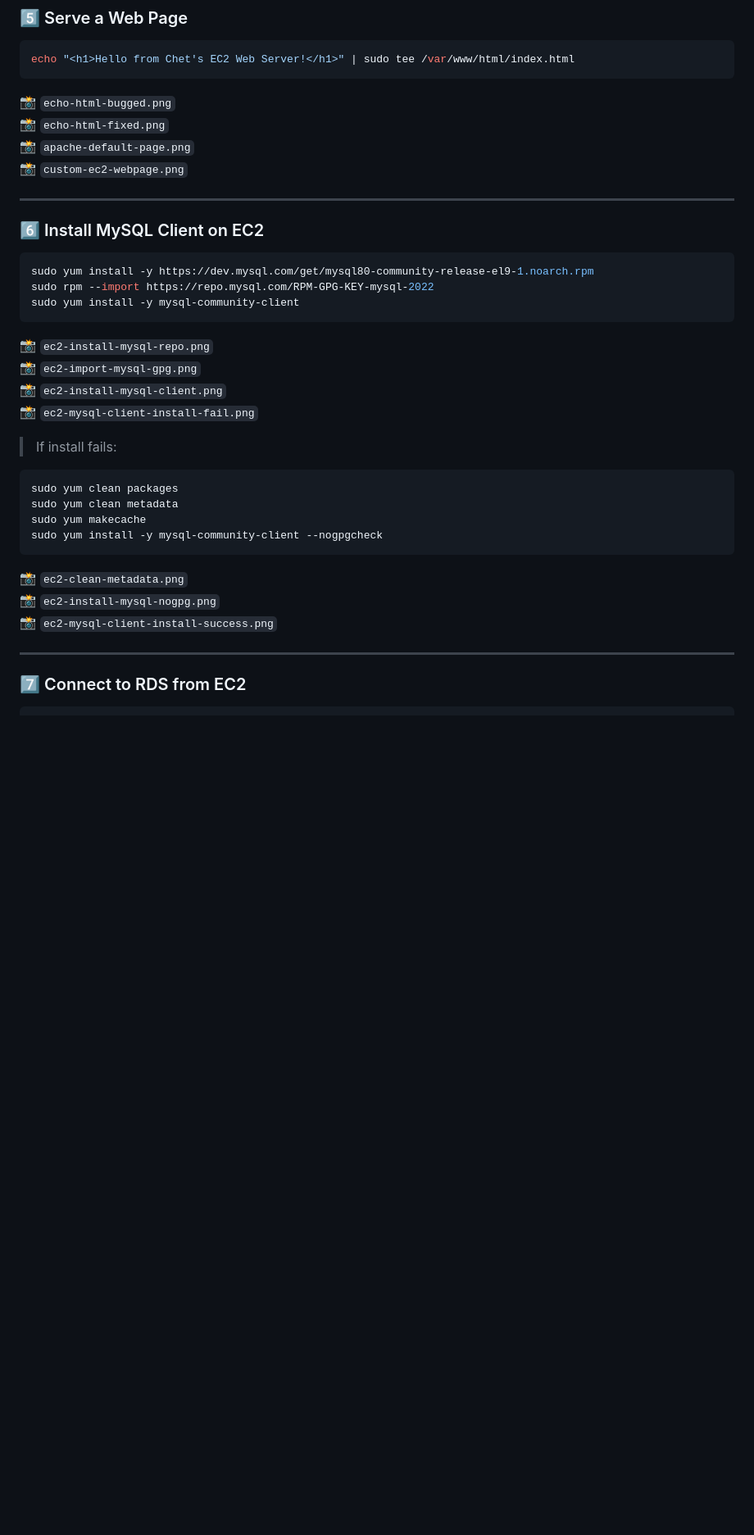
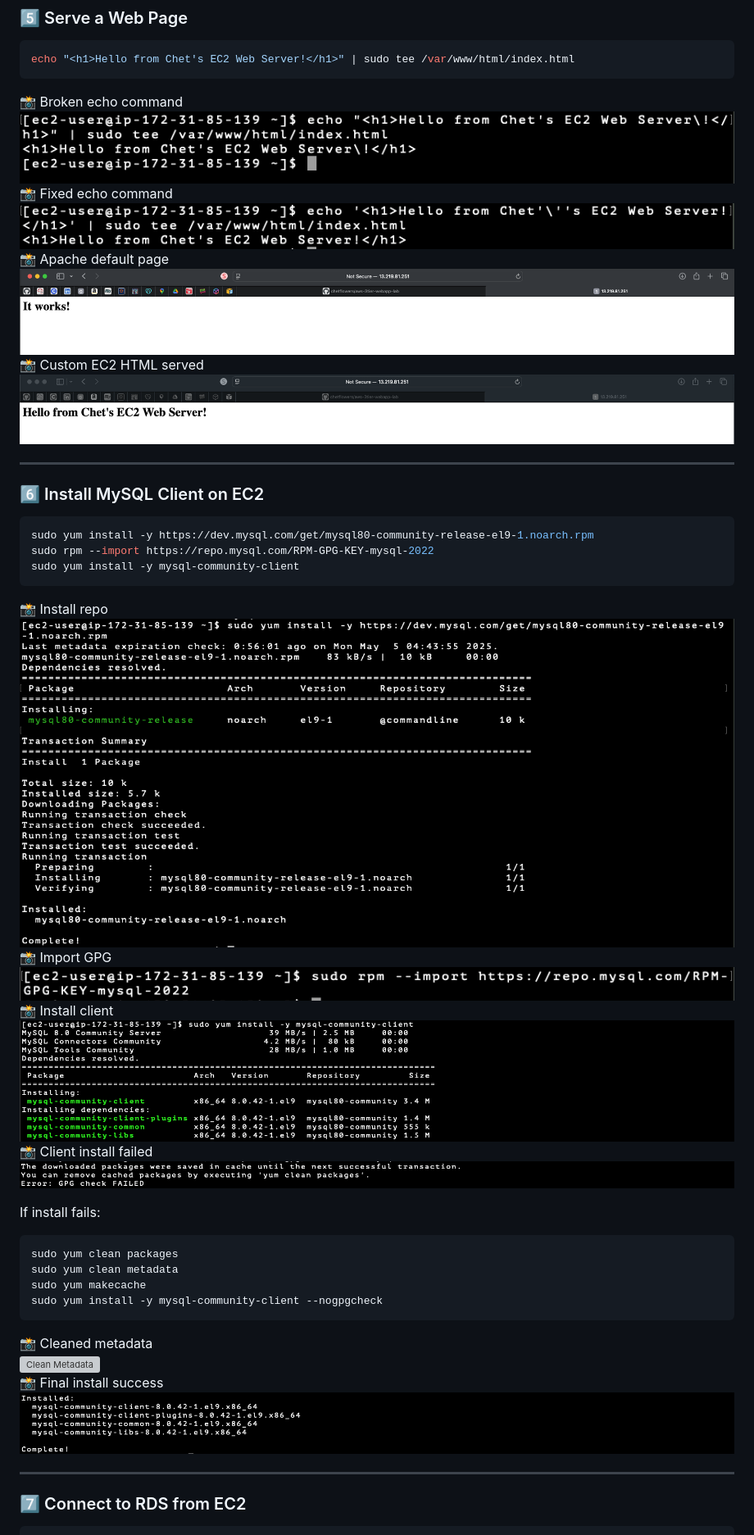
Before and after one commit to chetflowers/aws-3tier-webapp-lab, a Markdown page: README.md, the part around one of its changes. Shown at 82% size. Drawn GitHub-style; blank space fills up the shorter version; grey boxes are pictures that could not be loaded.

Commit message:
Finalize full lab with README and screenshots

````diff
--- a/README.md
+++ b/README.md
@@ -89,10 +103,14 @@ sudo systemctl enable httpd
 echo "<h1>Hello from Chet's EC2 Web Server!</h1>" | sudo tee /var/www/html/index.html
 ```
 
-📸 `echo-html-bugged.png`
-📸 `echo-html-fixed.png`
-📸 `apache-default-page.png`
-📸 `custom-ec2-webpage.png`
+📸 Broken echo command
+![Echo Bug](assets/echo-html-bugged.png)
+📸 Fixed echo command
+![Echo Fixed](assets/echo-html-fixed.png)
+📸 Apache default page
+![Apache Default](assets/apache-default-page.png)
+📸 Custom EC2 HTML served
+![Custom Webpage](assets/custom-ec2-webpage.png)
 
 ---
 
@@ -104,12 +122,17 @@ sudo rpm --import https://repo.mysql.com/RPM-GPG-KEY-mysql-2022
 sudo yum install -y mysql-community-client
 ```
 
-📸 `ec2-install-mysql-repo.png`
-📸 `ec2-import-mysql-gpg.png`
-📸 `ec2-install-mysql-client.png`
-📸 `ec2-mysql-client-install-fail.png`
+📸 Install repo
+![MySQL Repo](assets/ec2-install-mysql-repo.png)
+📸 Import GPG
+![Import GPG](assets/ec2-import-mysql-gpg.png)
+📸 Install client
+![Install Client](assets/ec2-install-mysql-client.png)
+📸 Client install failed
+![Install Fail](assets/ec2-mysql-client-install-fail.png)
 
-> If install fails:
+If install fails:
+
 ```bash
 sudo yum clean packages
 sudo yum clean metadata
@@ -117,9 +140,10 @@ sudo yum makecache
 sudo yum install -y mysql-community-client --nogpgcheck
 ```
 
-📸 `ec2-clean-metadata.png`
-📸 `ec2-install-mysql-nogpg.png`
-📸 `ec2-mysql-client-install-success.png`
+📸 Cleaned metadata
+![Clean Metadata](assets/ec2-clean-metadata.png)
+📸 Final install success
+![Install Success](assets/ec2-mysql-client-install-success.png)
 
 ---
 
````
Also changed, not shown: other parts of README.md (+49 -31 lines).
